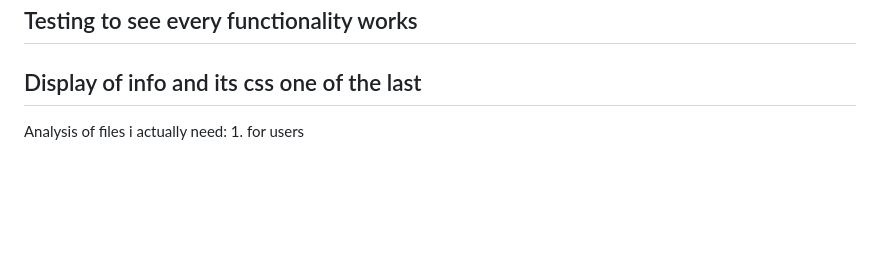
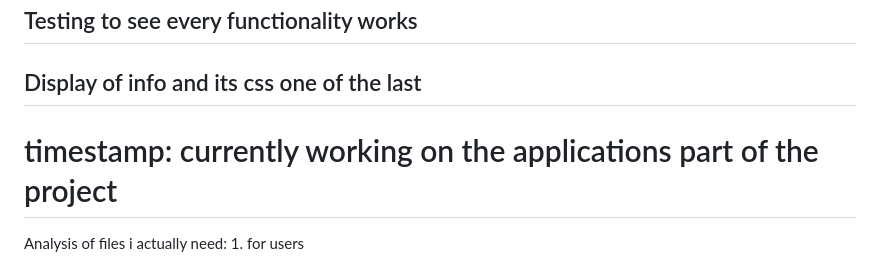
Before and after one commit to veranyagaka/BenefitsPro, a Markdown page: README.md, the part around the change. GitHub-like rendering; blank space fills up the shorter version.

```diff
--- a/README.md
+++ b/README.md
@@ -27,7 +27,7 @@ Bullet points
 ## Testing to see every functionality works
 ## Display of info and its css one of the last
 
-
+# timestamp: currently working on the applications part of the project
 <!--For your Benefits Administration System project, here's a list of HTML files you might need:
 
 index.html: Landing page or dashboard for the system.
```
